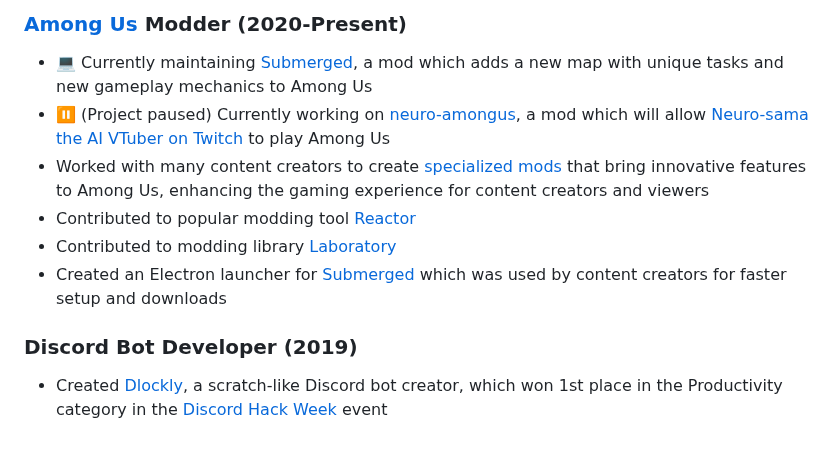
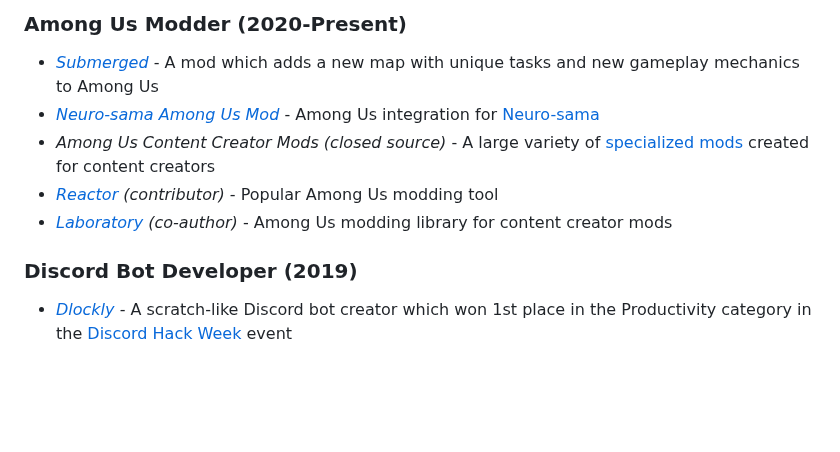
Before and after one commit to Alexejhero/Alexejhero, a Markdown page: README.md, the part around one of its changes. Drawn GitHub-style; blank space fills up the shorter version.

```diff
--- a/README.md
+++ b/README.md
@@ -51,11 +55,10 @@ I worked with Bakbak for a few months, creating mods for his Among Us videos on
 
-### [Among Us](https://store.steampowered.com/app/945360/Among_Us/) Modder (2020-Present)
-- 💻 Currently maintaining [Submerged](https://github.com/SubmergedAmongUs/Submerged), a mod which adds a new map with unique tasks and new gameplay mechanics to Among Us
-- ⏸ (Project paused) Currently working on [neuro-amongus](https://github.com/vedalai/neuro-amongus), a mod which will allow [Neuro-sama the AI VTuber on Twitch](https://twitch.tv/vedal987) to play Among Us
-- Worked with many content creators to create [specialized mods](https://www.youtube.com/playlist?list=PL3ddDQ0FPgGbTsDCaYhTRj1R7DMzd05Wr) that bring innovative features to Among Us, enhancing the gaming experience for content creators and viewers
-- Contributed to popular modding tool [Reactor](https://github.com/nuclearpowered/reactor)
-- Contributed to modding library [Laboratory](https://github.com/Among-Us-Modding/Laboratory)
-- Created an Electron launcher for [Submerged](https://github.com/SubmergedAmongUs/Submerged) which was used by content creators for faster setup and downloads
+### Among Us Modder (2020-Present)
+- [*Submerged*](https://github.com/SubmergedAmongUs/Submerged) - A mod which adds a new map with unique tasks and new gameplay mechanics to Among Us
+- [*Neuro-sama Among Us Mod*](https://github.com/vedalai/neuro-amongus) - Among Us integration for [Neuro-sama](https://twitch.tv/vedal987)
+- *Among Us Content Creator Mods* _(closed source)_ - A large variety of [specialized mods](https://www.youtube.com/playlist?list=PL3ddDQ0FPgGbTsDCaYhTRj1R7DMzd05Wr) created for content creators
+- [*Reactor*](https://github.com/nuclearpowered/reactor) _(contributor)_ - Popular Among Us modding tool
+- [*Laboratory*](https://github.com/Among-Us-Modding/Laboratory) _(co-author)_ - Among Us modding library for content creator mods
 
 ### Discord Bot Developer (2019)
-- Created [Dlockly](https://github.com/Alexejhero/Dlockly), a scratch-like Discord bot creator, which won 1st place in the Productivity category in the [Discord Hack Week](https://medium.com/discord-engineering/discord-community-hack-week-category-winners-bd0364360f92) event
+- [*Dlockly*](https://github.com/Alexejhero/Dlockly) - A scratch-like Discord bot creator which won 1st place in the Productivity category in the [Discord Hack Week](https://medium.com/discord-engineering/discord-community-hack-week-category-winners-bd0364360f92) event
```
Also changed, not shown: other parts of README.md (+21 -17 lines).
